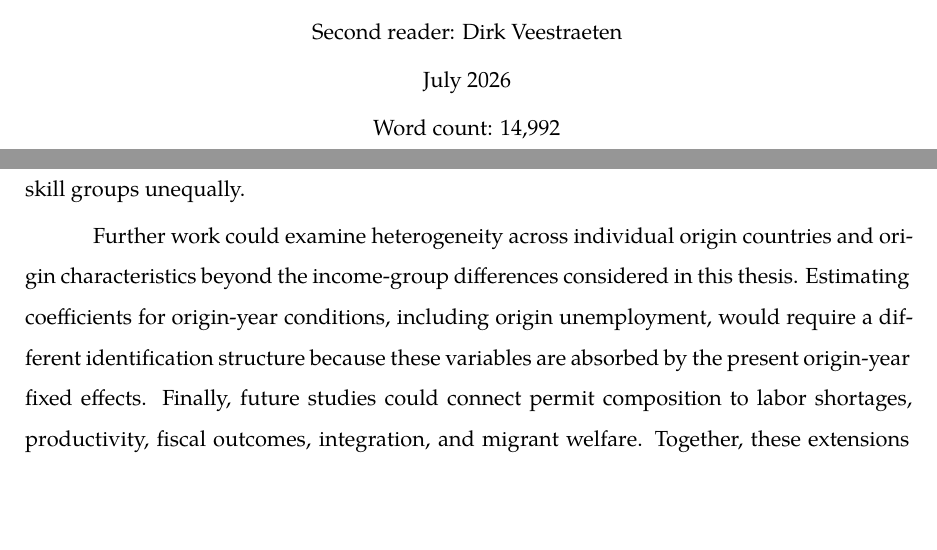
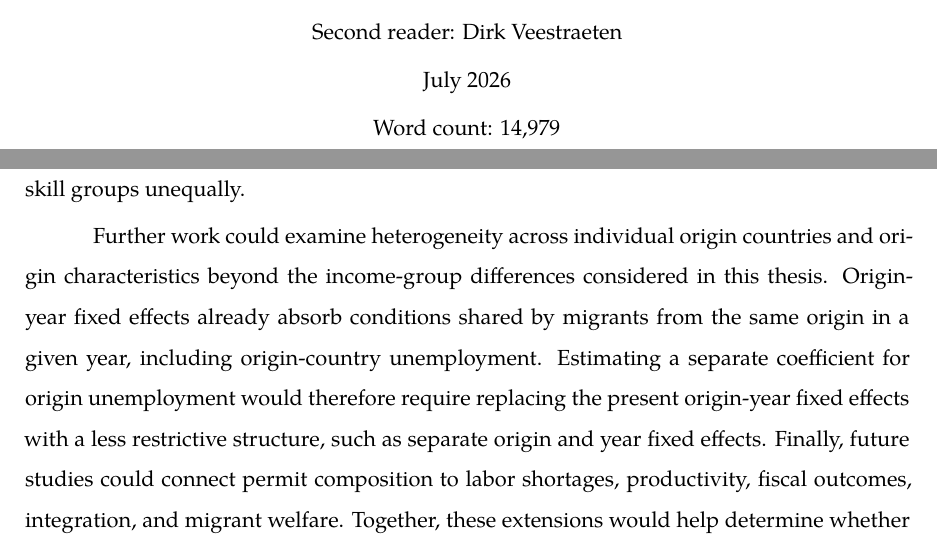
Before and after one commit to toprakyetimoglu/Restrictiveness-SkillComposition, a LaTeX document (main.tex): two parts of pages 1 and 48 of 52, joined at a grey line, cut so that both start at the same text, the shorter picture padded with empty space. Compiled offline with XeLaTeX; a missing font is replaced by an installed copy or a similar font.

Commit message:
Clarify origin-year fixed-effect interpretation

```diff
--- a/main.tex
+++ b/main.tex
@@ -138,7 +138,7 @@ Amsterdam School of Economics, University of Amsterdam\\
 Supervisor: Naomi Leefmans\\
 Second reader: Dirk Veestraeten\\
 July 2026\\
-Word count: 14,992\par}
+Word count: 14,979\par}
 \end{titlepage}
 \setcounter{page}{2}
 \hypersetup{pageanchor=true}
@@ -2283,10 +2283,12 @@ unequally.
 
 Further work could examine heterogeneity across individual origin
 countries and origin characteristics beyond the income-group differences
-considered in this thesis. Estimating coefficients for
-origin-year conditions, including origin unemployment, would require a
-different identification structure because these variables are absorbed
-by the present origin-year fixed effects. Finally, future studies could
+considered in this thesis. Origin-year fixed effects already absorb
+conditions shared by migrants from the same origin in a given year,
+including origin-country unemployment. Estimating a separate coefficient
+for origin unemployment would therefore require replacing the present
+origin-year fixed effects with a less restrictive structure, such as
+separate origin and year fixed effects. Finally, future studies could
 connect permit composition to labor shortages, productivity, fiscal
 outcomes, integration, and migrant welfare. Together, these extensions
 would help determine whether the association documented here reflects
```
Also changed, not shown: 1 other file.
